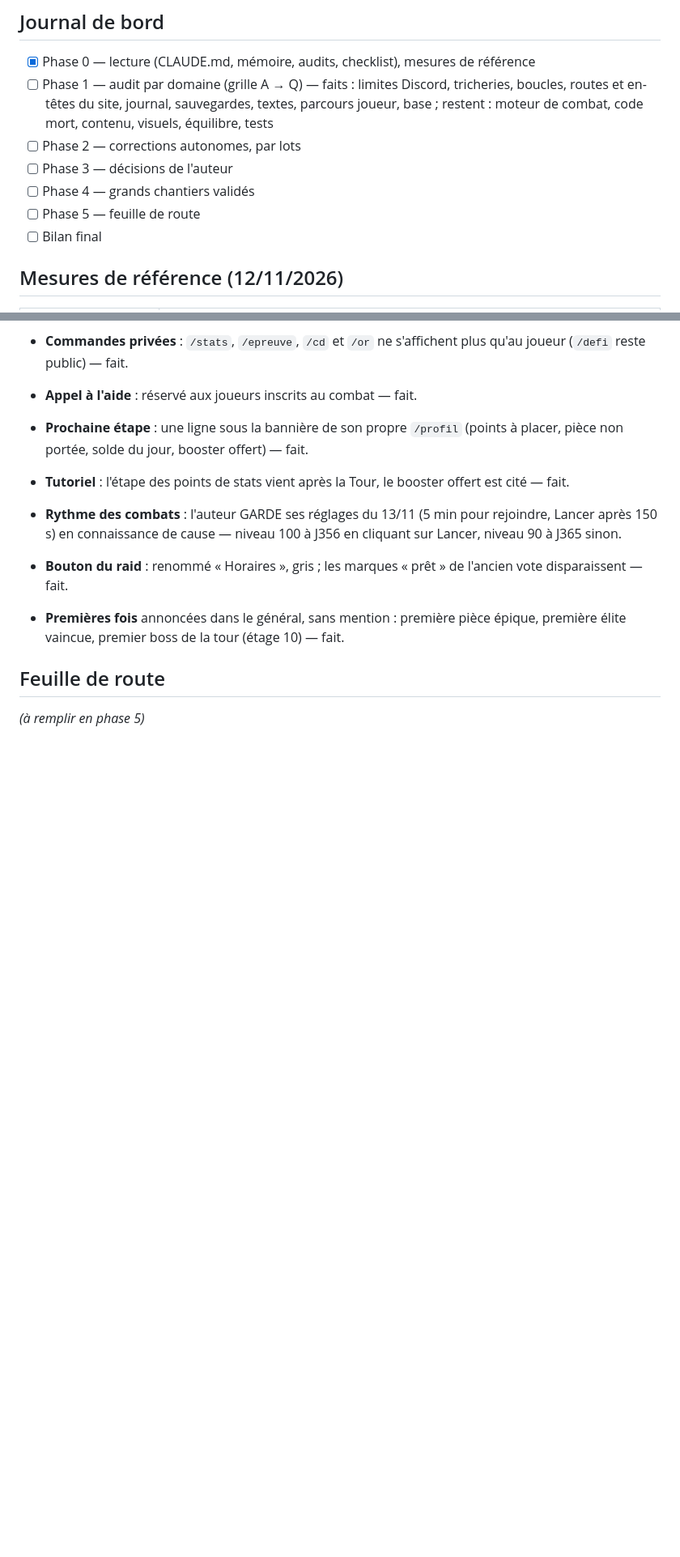
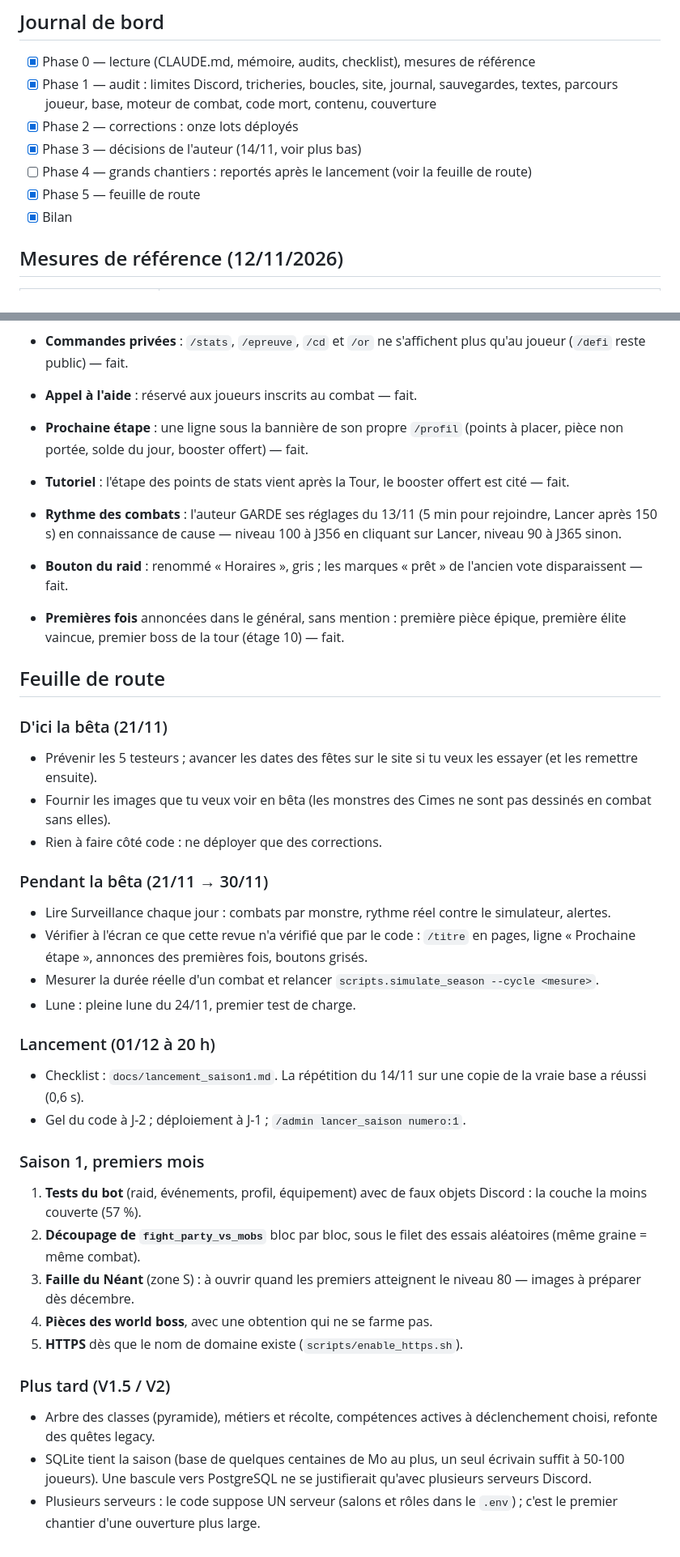
Before and after one commit to AltanDURAN/SakuraLeveling, a Markdown page: docs/revue_2026-11.md, 2 parts joined by grey strips. Shown at 81% size. Rendered like a GitHub page; blank space fills up the shorter version.

Commit message:
docs(revue): bilan chiffré et feuille de route
Co-Authored-By: Claude Fable 5.2 <noreply@anthropic.com>

```diff
--- a/docs/revue_2026-11.md
+++ b/docs/revue_2026-11.md
@@ -7,12 +44,12 @@ Revue à 360° commencée le 12/11/2026 (Fable 5.2, effort max), à 9 jours de l
 ## Journal de bord
 
 - [x] Phase 0 — lecture (CLAUDE.md, mémoire, audits, checklist), mesures de référence
-- [ ] Phase 1 — audit par domaine (grille A → Q) — faits : limites Discord, tricheries, boucles, routes et en-têtes du site, journal, sauvegardes, textes, parcours joueur, base ; restent : moteur de combat, code mort, contenu, visuels, équilibre, tests
-- [ ] Phase 2 — corrections autonomes, par lots
-- [ ] Phase 3 — décisions de l'auteur
-- [ ] Phase 4 — grands chantiers validés
-- [ ] Phase 5 — feuille de route
-- [ ] Bilan final
+- [x] Phase 1 — audit : limites Discord, tricheries, boucles, site, journal, sauvegardes, textes, parcours joueur, base, moteur de combat, code mort, contenu, couverture
+- [x] Phase 2 — corrections : onze lots déployés
+- [x] Phase 3 — décisions de l'auteur (14/11, voir plus bas)
+- [ ] Phase 4 — grands chantiers : reportés après le lancement (voir la feuille de route)
+- [x] Phase 5 — feuille de route
+- [x] Bilan
 
 ## Mesures de référence (12/11/2026)
 
@@ -96,4 +133,34 @@ Tranchées le 14/11/2026 :
 
 ## Feuille de route
 
-_(à remplir en phase 5)_
+### D'ici la bêta (21/11)
+
+- Prévenir les 5 testeurs ; avancer les dates des fêtes sur le site si tu veux les essayer (et les remettre ensuite).
+- Fournir les images que tu veux voir en bêta (les monstres des Cimes ne sont pas dessinés en combat sans elles).
+- Rien à faire côté code : ne déployer que des corrections.
+
+### Pendant la bêta (21/11 → 30/11)
+
+- Lire Surveillance chaque jour : combats par monstre, rythme réel contre le simulateur, alertes.
+- Vérifier à l'écran ce que cette revue n'a vérifié que par le code : `/titre` en pages, ligne « Prochaine étape », annonces des premières fois, boutons grisés.
+- Mesurer la durée réelle d'un combat et relancer `scripts.simulate_season --cycle <mesure>`.
+- Lune : pleine lune du 24/11, premier test de charge.
+
+### Lancement (01/12 à 20 h)
+
+- Checklist : `docs/lancement_saison1.md`. La répétition du 14/11 sur une copie de la vraie base a réussi (0,6 s).
+- Gel du code à J-2 ; déploiement à J-1 ; `/admin lancer_saison numero:1`.
+
+### Saison 1, premiers mois
+
+1. **Tests du bot** (raid, événements, profil, équipement) avec de faux objets Discord : la couche la moins couverte (57 %).
+2. **Découpage de `fight_party_vs_mobs`** bloc par bloc, sous le filet des essais aléatoires (même graine = même combat).
+3. **Faille du Néant** (zone S) : à ouvrir quand les premiers atteignent le niveau 80 — images à préparer dès décembre.
+4. **Pièces des world boss**, avec une obtention qui ne se farme pas.
+5. **HTTPS** dès que le nom de domaine existe (`scripts/enable_https.sh`).
+
+### Plus tard (V1.5 / V2)
+
+- Arbre des classes (pyramide), métiers et récolte, compétences actives à déclenchement choisi, refonte des quêtes legacy.
+- SQLite tient la saison (base de quelques centaines de Mo au plus, un seul écrivain suffit à 50-100 joueurs). Une bascule vers PostgreSQL ne se justifierait qu'avec plusieurs serveurs Discord.
+- Plusieurs serveurs : le code suppose UN serveur (salons et rôles dans le `.env`) ; c'est le premier chantier d'une ouverture plus large.
```
Also changed, not shown: other parts of docs/revue_2026-11.md (+39 -2 lines).
